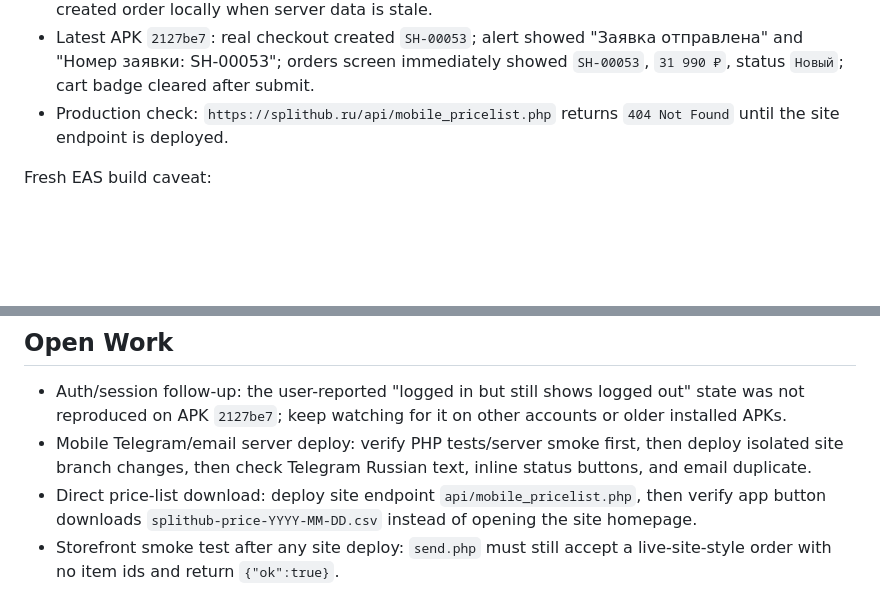
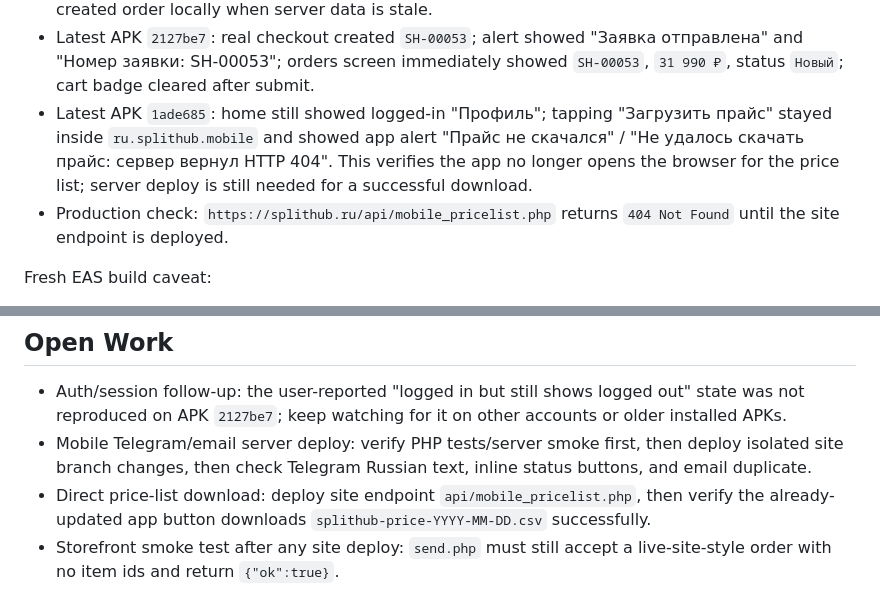
Before and after one commit to flycited2-dotcom/splithub_mobile_app, a Markdown page: docs/mobile-handoff-memory.md, 2 parts joined by grey strips. GitHub-like rendering; blank space fills up the shorter version.

```diff
--- a/docs/mobile-handoff-memory.md
+++ b/docs/mobile-handoff-memory.md
@@ -91,6 +97,7 @@ Device UI verification:
 - Latest APK `2127be7`: after logout, login with `79780001606` / `Test1234` returned to the same profile, home showed "Профиль", and a second cold restart kept the logged-in home state.
 - Earlier checkout `SH-00051` reproduced the stale first orders refresh. The code now injects the newly created order locally when server data is stale.
 - Latest APK `2127be7`: real checkout created `SH-00053`; alert showed "Заявка отправлена" and "Номер заявки: SH-00053"; orders screen immediately showed `SH-00053`, `31 990 ₽`, status `Новый`; cart badge cleared after submit.
+- Latest APK `1ade685`: home still showed logged-in "Профиль"; tapping "Загрузить прайс" stayed inside `ru.splithub.mobile` and showed app alert "Прайс не скачался" / "Не удалось скачать прайс: сервер вернул HTTP 404". This verifies the app no longer opens the browser for the price list; server deploy is still needed for a successful download.
 - Production check: `https://splithub.ru/api/mobile_pricelist.php` returns `404 Not Found` until the site endpoint is deployed.
 
 Fresh EAS build caveat:
@@ -100,7 +107,7 @@ Fresh EAS build caveat:
 
 - Auth/session follow-up: the user-reported "logged in but still shows logged out" state was not reproduced on APK `2127be7`; keep watching for it on other accounts or older installed APKs.
 - Mobile Telegram/email server deploy: verify PHP tests/server smoke first, then deploy isolated site branch changes, then check Telegram Russian text, inline status buttons, and email duplicate.
-- Direct price-list download: deploy site endpoint `api/mobile_pricelist.php`, then verify app button downloads `splithub-price-YYYY-MM-DD.csv` instead of opening the site homepage.
+- Direct price-list download: deploy site endpoint `api/mobile_pricelist.php`, then verify the already-updated app button downloads `splithub-price-YYYY-MM-DD.csv` successfully.
 - Storefront smoke test after any site deploy: `send.php` must still accept a live-site-style order with no item ids and return `{"ok":true}`.
 
 ## Do Not Commit
```
Also changed, not shown: other parts of docs/mobile-handoff-memory.md (+12 -6 lines), docs/mobile-qa-queue.md (+5 -3 lines).
